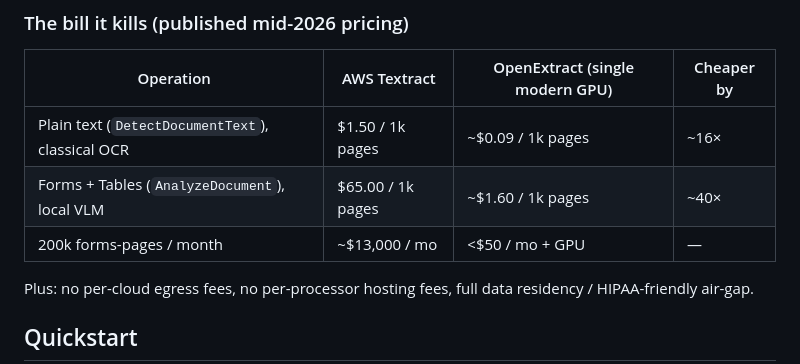
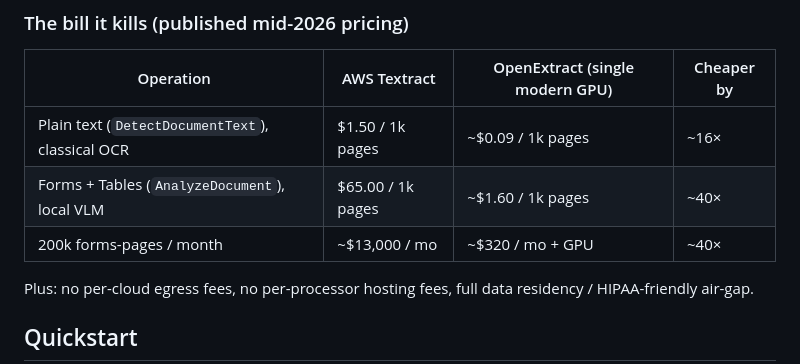
Before and after one commit to sarcascoder/openextract, a Markdown page: README.md, the part around the change. Drawn GitHub-style.

Commit message:
docs: align 200k-forms example with 40× VLM cost model

```diff
--- a/README.md
+++ b/README.md
@@ -29,7 +29,7 @@ request, same `Block` response structure, your code unchanged.
 |---|---|---|---|
 | Plain text (`DetectDocumentText`), classical OCR | $1.50 / 1k pages | ~$0.09 / 1k pages | ~16× |
 | Forms + Tables (`AnalyzeDocument`), local VLM | $65.00 / 1k pages | ~$1.60 / 1k pages | ~40× |
-| 200k forms-pages / month | ~$13,000 / mo | <$50 / mo + GPU | — |
+| 200k forms-pages / month | ~$13,000 / mo | ~$320 / mo + GPU | ~40× |
 
 Plus: no per-cloud egress fees, no per-processor hosting fees, full data residency / HIPAA-friendly
 air-gap.
```
